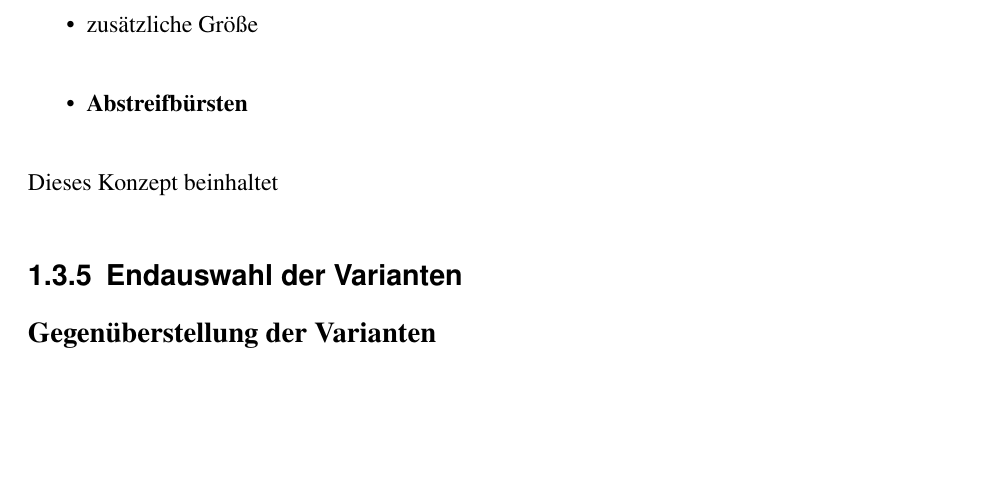
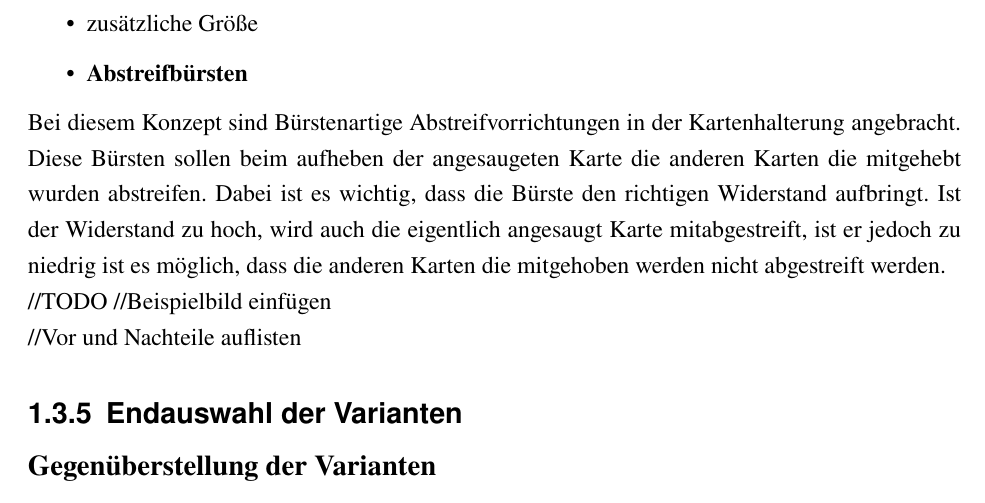
Before and after one commit to avollmaier/ReShuffled, a LaTeX book (mainDocumentation/main.tex, which reads mainDocumentation/modules/mech.tex): part of page 27 of 73, cut so that both start at the same text, the shorter picture padded with empty space. Compiled offline with pdfLaTeX.

Commit message:
Updated Variantenvergleich Separieren der Karten

```diff
--- a/mainDocumentation/modules/mech.tex
+++ b/mainDocumentation/modules/mech.tex
@@ -361,7 +361,15 @@ Aufwand verbunden.
     \item \textbf{Abstreifbürsten}
 \end{itemize}
 
-Dieses Konzept beinhaltet
+Bei diesem Konzept sind Bürstenartige Abstreifvorrichtungen in der Kartenhalterung angebracht. Diese Bürsten sollen beim aufheben der
+angesaugeten Karte die anderen Karten die mitgehebt wurden abstreifen. Dabei ist es wichtig, dass die Bürste den richtigen Widerstand aufbringt.
+Ist der Widerstand zu hoch, wird auch die eigentlich angesaugt Karte mitabgestreift, ist er jedoch zu niedrig ist es möglich, dass die anderen Karten
+die mitgehoben werden nicht abgestreift werden.
+
+//TODO
+//Beispielbild einfügen
+
+//Vor und Nachteile auflisten
 \subsection{Endauswahl der Varianten}
 
 \textbf{\large{Gegenüberstellung der Varianten}}
```
